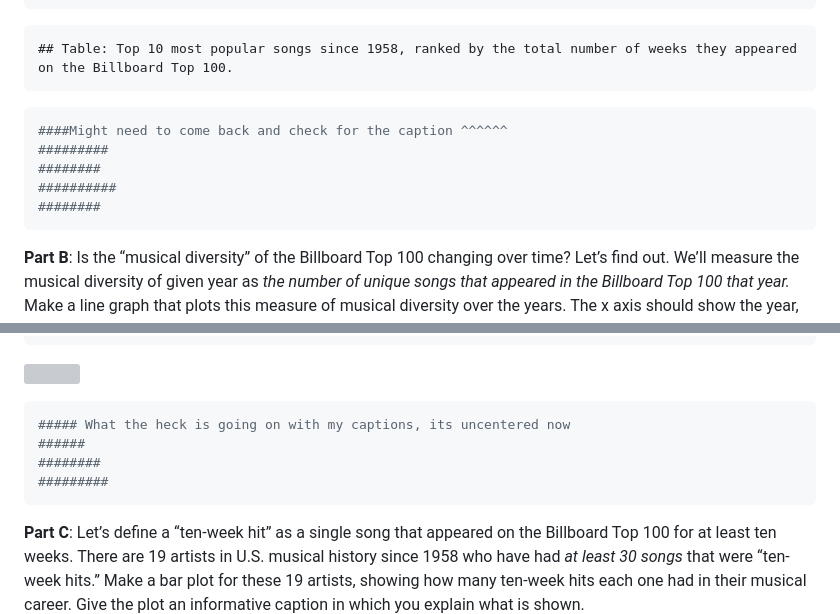
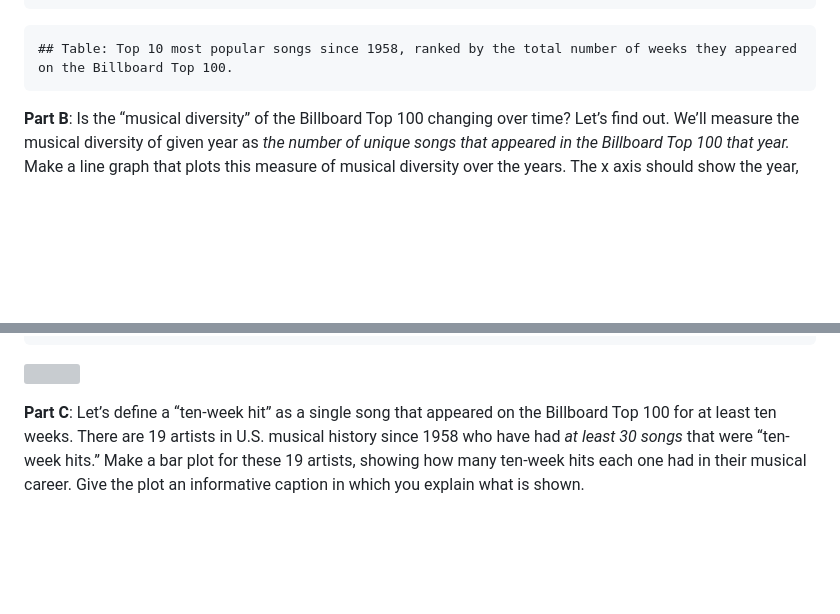
Before and after one commit to SarahADominguez/STA380-DSSM, a Markdown page: ML---Data-Wrangling-Billboard.md, 2 parts joined by grey strips. Rendered like a GitHub page; blank space fills up the shorter version; grey boxes are pictures that could not be loaded.

````diff
--- a/ML---Data-Wrangling-Billboard.md
+++ b/ML---Data-Wrangling-Billboard.md
@@ -117,14 +117,6 @@ cat("Table: Top 10 most popular songs since 1958, ranked by the total number of
 
     ## Table: Top 10 most popular songs since 1958, ranked by the total number of weeks they appeared on the Billboard Top 100.
 
-``` r
-####Might need to come back and check for the caption ^^^^^^
-#########
-########
-##########
-########
-```
-
 **Part B**: Is the “musical diversity” of the Billboard Top 100 changing
 over time? Let’s find out. We’ll measure the musical diversity of given
 year as *the number of unique songs that appeared in the Billboard Top
@@ -179,13 +171,6 @@ ggplot(unique_songs_per_year, aes(x = year, y = unique_song_count)) +
 
 ![](ML---Data-Wrangling-Billboard_files/figure-gfm/Part%20B:%20Musical%20Diversity-1.png)<!-- -->
 
-``` r
-##### What the heck is going on with my captions, its uncentered now
-######
-########
-#########
-```
-
 **Part C**: Let’s define a “ten-week hit” as a single song that appeared
 on the Billboard Top 100 for at least ten weeks. There are 19 artists in
 U.S. musical history since 1958 who have had *at least 30 songs* that
````
